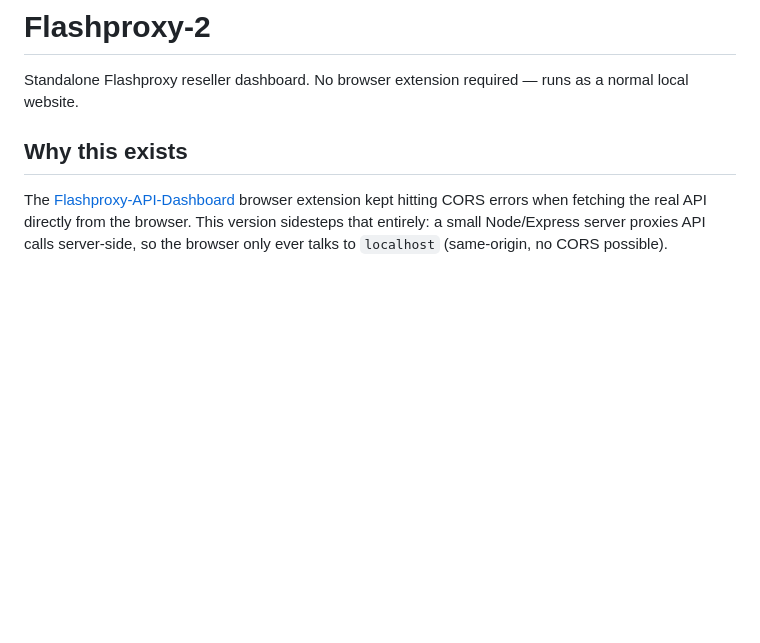
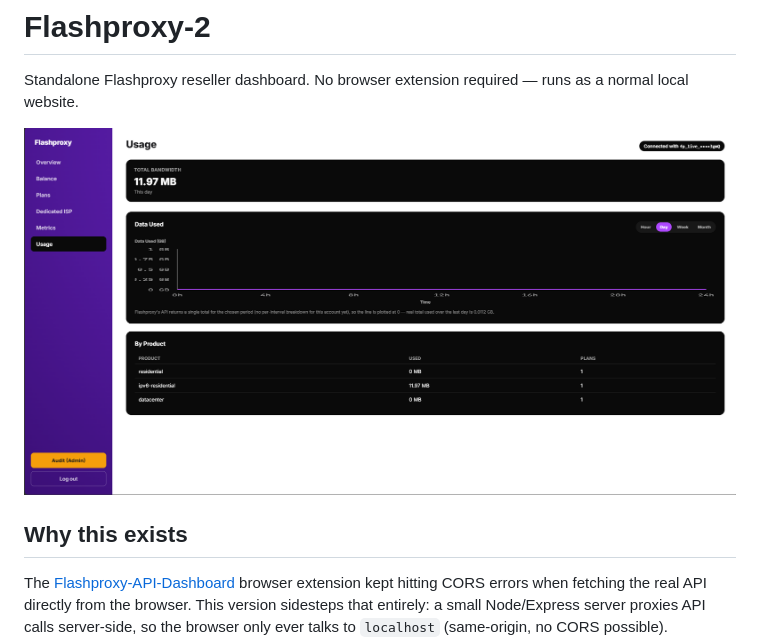
Before and after one commit to AceOrigin64/Flashproxy-2, a Markdown page: README.md, the part around the change. Drawn GitHub-style; pictures changed too: screenshots/usage-tab-after-loading-completely.png (added); blank space fills up the shorter version.

Commit message:
docs: add Usage tab screenshot
Adds a real screenshot of the Usage tab after its ~30s load completes,
shown in the README.

Co-Authored-By: Claude Sonnet 4.6 <noreply@anthropic.com>

```diff
--- a/README.md
+++ b/README.md
@@ -1,6 +1,8 @@
 # Flashproxy-2
 
 Standalone Flashproxy reseller dashboard. No browser extension required — runs as a normal local website.
+
+![Usage Tab After Loading Completely](screenshots/usage-tab-after-loading-completely.png)
 
 ## Why this exists
 
```
